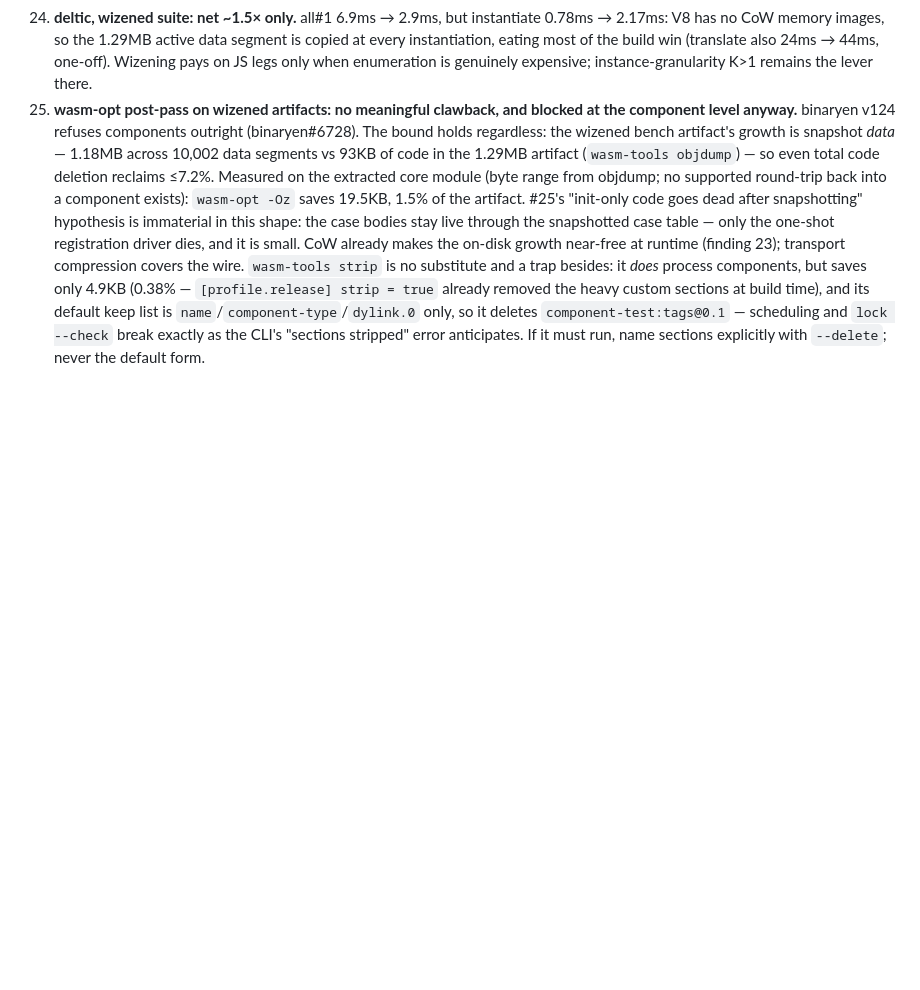
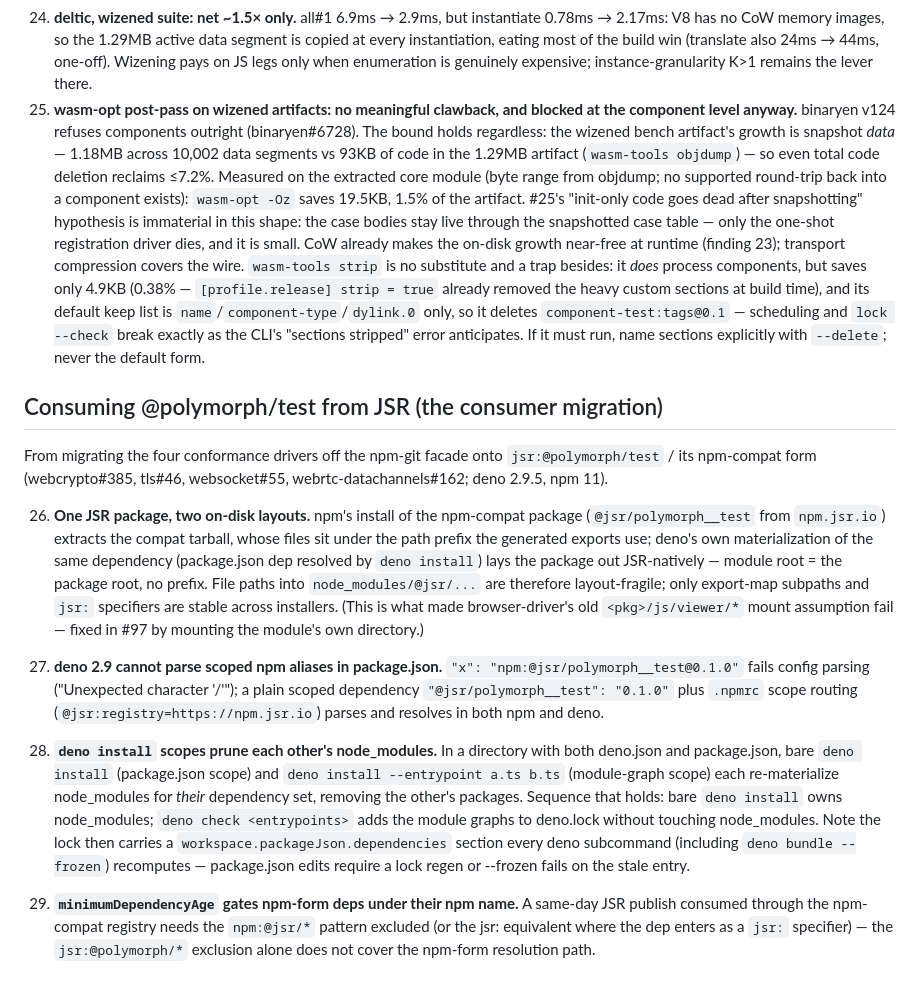
Before and after one commit to polymorph-components/polymorph-test, a Markdown page: docs/findings.md, the part around the change. Drawn GitHub-style; blank space fills up the shorter version.

Commit message:
findings: JSR npm-compat consumption (layout split, deno package.json interactions)
Findings 26-29 from the consumer migration off the npm-git facade
(webcrypto#385, tls#46, websocket#55, webrtc-datachannels#162): the
npm-compat tarball and deno's native materialization lay the same
package out differently; deno 2.9 rejects scoped npm aliases in
package.json; deno install's two scopes prune each other's
node_modules (bare install + deno check is the stable sequence); and
minimumDependencyAge exclusions must cover the npm-form name for
npm-compat consumption.

```diff
--- a/docs/findings.md
+++ b/docs/findings.md
@@ -253,3 +253,49 @@ bench-suite artifact built with its `wizer-init` feature.
     exactly as the CLI's "sections stripped" error anticipates. If it
     must run, name sections explicitly with `--delete`; never the
     default form.
+
+
+## Consuming @polymorph/test from JSR (the consumer migration)
+
+From migrating the four conformance drivers off the npm-git facade
+onto `jsr:@polymorph/test` / its npm-compat form (webcrypto#385,
+tls#46, websocket#55, webrtc-datachannels#162; deno 2.9.5, npm 11).
+
+26. **One JSR package, two on-disk layouts.** npm's install of the
+    npm-compat package (`@jsr/polymorph__test` from `npm.jsr.io`)
+    extracts the compat tarball, whose files sit under the path prefix
+    the generated exports use; deno's own materialization of the same
+    dependency (package.json dep resolved by `deno install`) lays the
+    package out JSR-natively — module root = the package root, no
+    prefix. File paths into `node_modules/@jsr/...` are therefore
+    layout-fragile; only export-map subpaths and `jsr:` specifiers are
+    stable across installers. (This is what made browser-driver's
+    old `<pkg>/js/viewer/*` mount assumption fail — fixed in #97 by
+    mounting the module's own directory.)
+
+27. **deno 2.9 cannot parse scoped npm aliases in package.json.**
+    `"x": "npm:@jsr/polymorph__test@0.1.0"` fails config parsing
+    ("Unexpected character '/'"); a plain scoped dependency
+    `"@jsr/polymorph__test": "0.1.0"` plus `.npmrc` scope routing
+    (`@jsr:registry=https://npm.jsr.io`) parses and resolves in both
+    npm and deno.
+
+28. **`deno install` scopes prune each other's node_modules.** In a
+    directory with both deno.json and package.json, bare
+    `deno install` (package.json scope) and
+    `deno install --entrypoint a.ts b.ts` (module-graph scope) each
+    re-materialize node_modules for *their* dependency set, removing
+    the other's packages. Sequence that holds: bare `deno install`
+    owns node_modules; `deno check <entrypoints>` adds the module
+    graphs to deno.lock without touching node_modules. Note the lock
+    then carries a `workspace.packageJson.dependencies` section every
+    deno subcommand (including `deno bundle --frozen`) recomputes —
+    package.json edits require a lock regen or --frozen fails on the
+    stale entry.
+
+29. **`minimumDependencyAge` gates npm-form deps under their npm
+    name.** A same-day JSR publish consumed through the npm-compat
+    registry needs the `npm:@jsr/*` pattern excluded (or the jsr:
+    equivalent where the dep enters as a `jsr:` specifier) — the
+    `jsr:@polymorph/*` exclusion alone does not cover the npm-form
+    resolution path.
```
